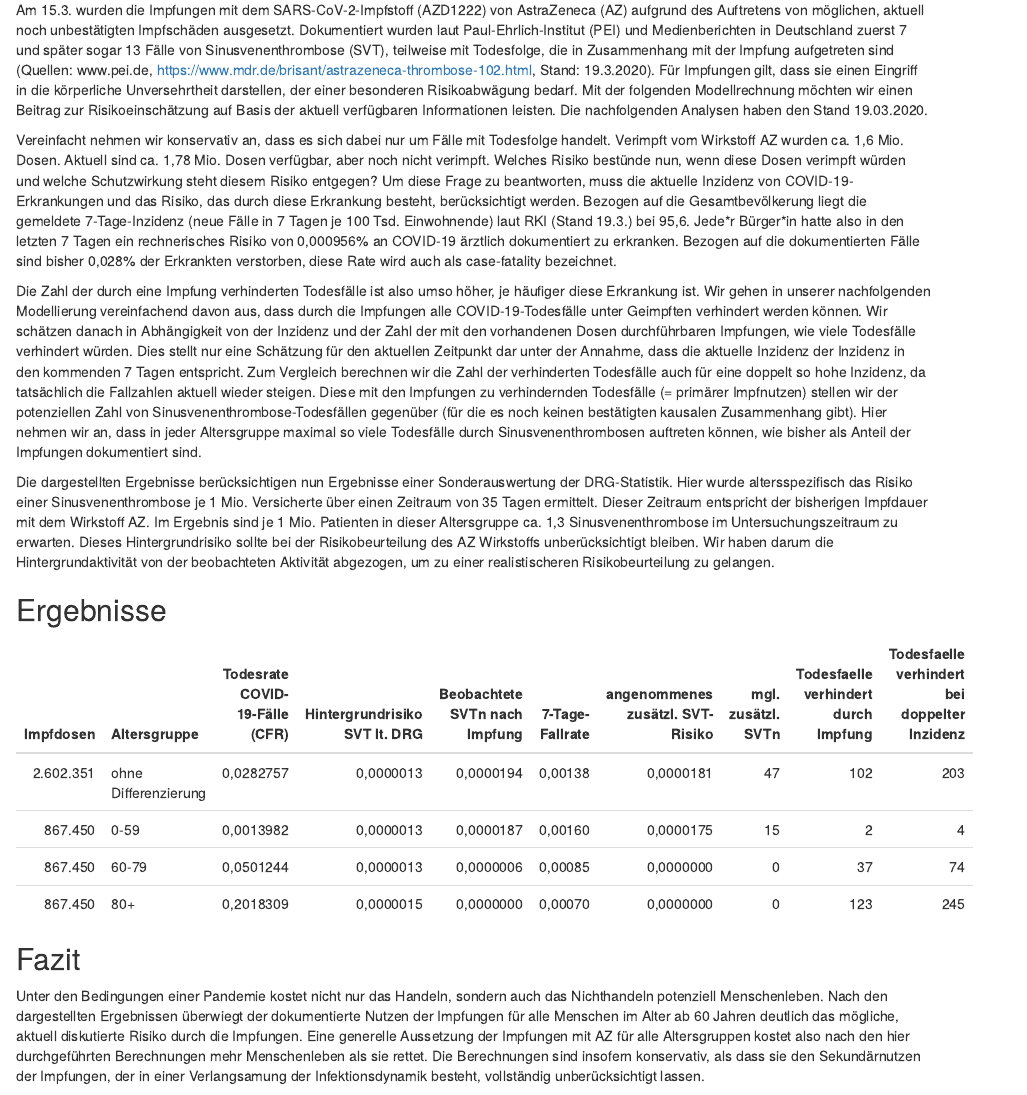
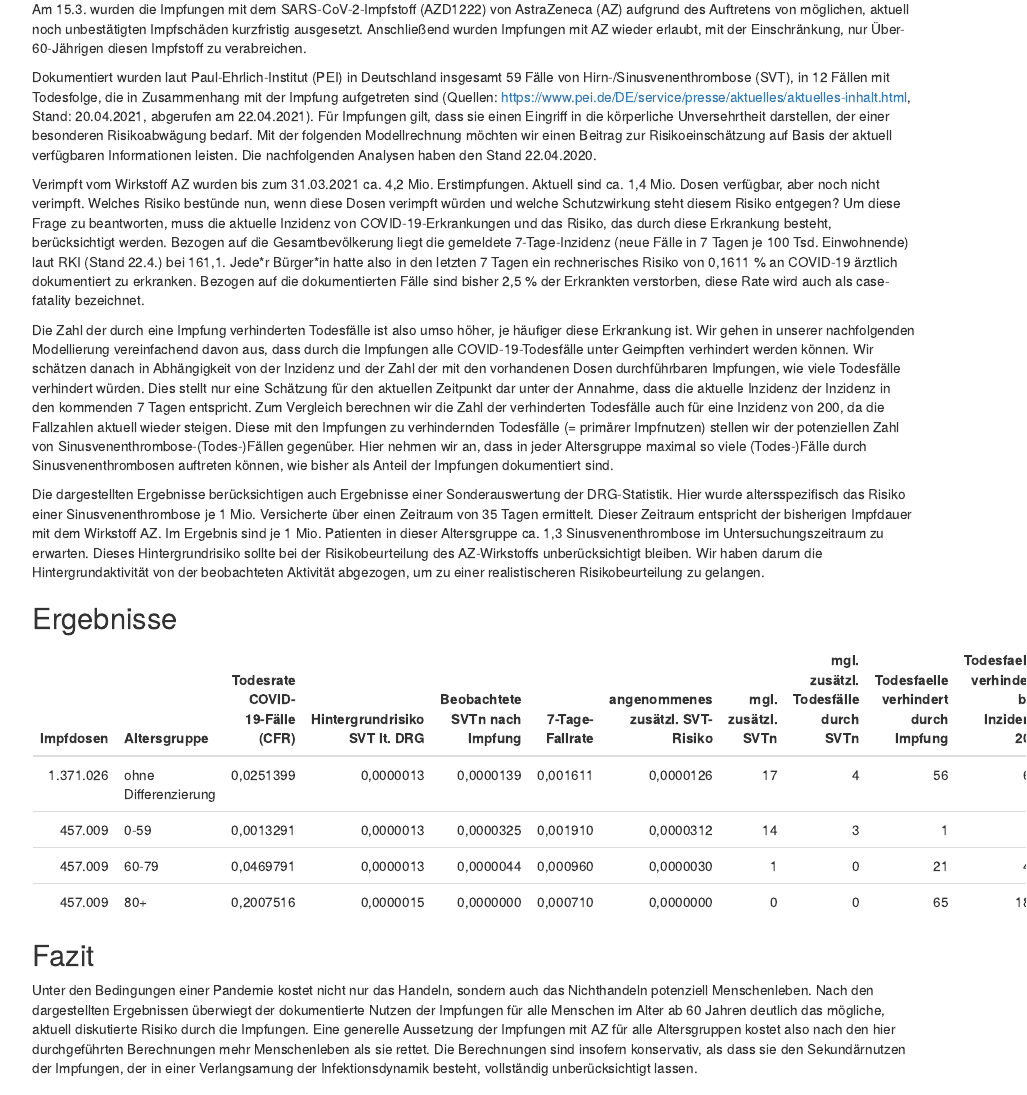
Before and after one commit to zidatalab/covidvaccrisk, an R Markdown document (covidvaccrisk.Rmd): the page in a window 1100 px wide, from 230 px down before the commit and from 220 px down after it, so that both start at the same text. Rendered offline with R 4.5, knitr and Pandoc, with nearby package versions.

Commit message:
update new PEI data

```diff
--- a/Results.csv
+++ b/Results.csv
@@ -1,5 +1,5 @@
-"","Impfdosen","Altersgruppe","Todesrate COVID-19","Hintergrundrisiko SVT lt. DRG","Beobachtete SVTn nach Impfung","7-Tage-Fallrate","angenommenes zusätzl. SVT-Risiko","mgl. zusätzl. SVTn","Todesfaelle verhindert durch Impfung","Todesfaelle verhindert bei doppelter Inzidenz"
-"1",2602351,"ohne Differenzierung",0.0282756916056659,1.31e-06,1.9375e-05,0.00138,1.8065e-05,47,102,203
-"2",867450,"0-59",0.00139816267539112,1.27247351588196e-06,1.875e-05,0.0016,1.7477526484118e-05,15,2,4
-"3",867450,"60-79",0.0501244453524208,1.33838532942711e-06,6.25e-07,0.00085,0,0,37,74
-"4",867450,"80+",0.201830905847529,1.50440852928156e-06,0,7e-04,0,0,123,245
+"","Impfdosen","Altersgruppe","Todesrate COVID-19","Hintergrundrisiko SVT lt. DRG","Beobachtete SVTn nach Impfung","7-Tage-Fallrate","angenommenes zusätzl. SVT-Risiko","mgl. zusätzl. SVTn","mgl. zusätzl. Todesfälle durch SVTn","Todesfaelle verhindert durch Impfung","Todesfaelle verhindert bei Inzidenz 200"
+"1",1371026,"ohne Differenzierung",0.0251399287070619,1.31e-06,1.39050066508354e-05,0.001611,1.25950066508354e-05,17,4,56,69
+"2",457009,"0-59",0.00132907876527649,1.27247351588196e-06,3.25e-05,0.00191,3.1227526484118e-05,14,3,1,1
+"3",457009,"60-79",0.0469791402472236,1.33838532942711e-06,4.375e-06,0.00096,3.03661467057289e-06,1,0,21,43
+"4",457009,"80+",0.200751605370695,1.50440852928156e-06,0,0.00071,0,0,0,65,183
--- a/covidvaccrisk.Rmd
+++ b/covidvaccrisk.Rmd
@@ -17,13 +17,15 @@ Stand: `r format(Stand, format="%d.%m.%Y")`
 
 ## Hintergrund
 
-Am 15.3. wurden die Impfungen mit dem SARS-CoV-2-Impfstoff (AZD1222) von AstraZeneca (AZ) aufgrund des Auftretens von möglichen, aktuell noch unbestätigten Impfschäden ausgesetzt. Dokumentiert wurden laut Paul-Ehrlich-Institut (PEI) und Medienberichten in Deutschland zuerst 7 und später sogar 13 Fälle von Sinusvenenthrombose (SVT), teilweise mit Todesfolge, die in Zusammenhang mit der Impfung aufgetreten sind (Quellen: www.pei.de, https://www.mdr.de/brisant/astrazeneca-thrombose-102.html, Stand: 19.3.2020). Für Impfungen gilt, dass sie einen Eingriff in die körperliche Unversehrtheit darstellen, der einer besonderen Risikoabwägung bedarf. Mit der folgenden Modellrechnung möchten wir einen Beitrag zur Risikoeinschätzung auf Basis der aktuell verfügbaren Informationen leisten. Die nachfolgenden Analysen haben den Stand `r format(Stand, format="%d.%m.%Y")`.
+Am 15.3. wurden die Impfungen mit dem SARS-CoV-2-Impfstoff (AZD1222) von AstraZeneca (AZ) aufgrund des Auftretens von möglichen, aktuell noch unbestätigten Impfschäden kurzfristig ausgesetzt. Anschließend wurden Impfungen mit AZ wieder erlaubt, mit der Einschränkung, nur Über-60-Jährigen diesen Impfstoff zu verabreichen.
 
-Vereinfacht nehmen wir konservativ an, dass es sich dabei nur um Fälle mit Todesfolge handelt. Verimpft vom Wirkstoff AZ wurden ca. 1,6 Mio. Dosen. Aktuell sind ca. 1,78 Mio. Dosen verfügbar, aber noch nicht verimpft. Welches Risiko bestünde nun, wenn diese Dosen verimpft würden und welche Schutzwirkung steht diesem Risiko entgegen? Um diese Frage zu beantworten, muss die aktuelle Inzidenz von COVID-19-Erkrankungen und das Risiko, das durch diese Erkrankung besteht, berücksichtigt werden. Bezogen auf die Gesamtbevölkerung liegt die gemeldete 7-Tage-Inzidenz (neue Fälle in 7 Tagen je 100 Tsd. Einwohnende) laut RKI (Stand 19.3.) bei 95,6. Jede\*r Bürger\*in hatte also in den letzten 7 Tagen ein rechnerisches Risiko von 0,000956% an COVID-19 ärztlich dokumentiert zu erkranken. Bezogen auf die dokumentierten Fälle sind bisher 0,028% der Erkrankten verstorben, diese Rate wird auch als case-fatality bezeichnet.
+Dokumentiert wurden laut Paul-Ehrlich-Institut (PEI) in Deutschland insgesamt 59 Fälle von Hirn-/Sinusvenenthrombose (SVT), in 12 Fällen mit Todesfolge, die in Zusammenhang mit der Impfung aufgetreten sind (Quellen: https://www.pei.de/DE/service/presse/aktuelles/aktuelles-inhalt.html, Stand: 20.04.2021, abgerufen am 22.04.2021). Für Impfungen gilt, dass sie einen Eingriff in die körperliche Unversehrtheit darstellen, der einer besonderen Risikoabwägung bedarf. Mit der folgenden Modellrechnung möchten wir einen Beitrag zur Risikoeinschätzung auf Basis der aktuell verfügbaren Informationen leisten. Die nachfolgenden Analysen haben den Stand `r format(Stand, format="%d.%m.%Y")`.
 
-Die Zahl der durch eine Impfung verhinderten Todesfälle ist also umso höher, je häufiger diese Erkrankung ist. Wir gehen in unserer nachfolgenden Modellierung vereinfachend davon aus, dass durch die Impfungen alle COVID-19-Todesfälle unter Geimpften verhindert werden können. Wir schätzen danach in Abhängigkeit von der Inzidenz und der Zahl der mit den vorhandenen Dosen durchführbaren Impfungen, wie viele Todesfälle verhindert würden. Dies stellt nur eine Schätzung für den aktuellen Zeitpunkt dar unter der Annahme, dass die aktuelle Inzidenz der Inzidenz in den kommenden 7 Tagen entspricht. Zum Vergleich berechnen wir die Zahl der verhinderten Todesfälle auch für eine doppelt so hohe Inzidenz, da tatsächlich die Fallzahlen aktuell wieder steigen. Diese mit den Impfungen zu verhindernden Todesfälle (= primärer Impfnutzen) stellen wir der potenziellen Zahl von Sinusvenenthrombose-Todesfällen gegenüber (für die es noch keinen bestätigten kausalen Zusammenhang gibt). Hier nehmen wir an, dass in jeder Altersgruppe maximal so viele Todesfälle durch Sinusvenenthrombosen auftreten können, wie bisher als Anteil der Impfungen dokumentiert sind.
+Verimpft vom Wirkstoff AZ wurden bis zum 31.03.2021 ca. 4,2 Mio. Erstimpfungen. Aktuell sind ca. 1,4 Mio. Dosen verfügbar, aber noch nicht verimpft. Welches Risiko bestünde nun, wenn diese Dosen verimpft würden und welche Schutzwirkung steht diesem Risiko entgegen? Um diese Frage zu beantworten, muss die aktuelle Inzidenz von COVID-19-Erkrankungen und das Risiko, das durch diese Erkrankung besteht, berücksichtigt werden. Bezogen auf die Gesamtbevölkerung liegt die gemeldete 7-Tage-Inzidenz (neue Fälle in 7 Tagen je 100 Tsd. Einwohnende) laut RKI (Stand 22.4.) bei 161,1. Jede\*r Bürger\*in hatte also in den letzten 7 Tagen ein rechnerisches Risiko von 0,1611 % an COVID-19 ärztlich dokumentiert zu erkranken. Bezogen auf die dokumentierten Fälle sind bisher 2,5 % der Erkrankten verstorben, diese Rate wird auch als case-fatality bezeichnet.
 
-Die dargestellten Ergebnisse berücksichtigen nun Ergebnisse einer Sonderauswertung der DRG-Statistik. Hier wurde altersspezifisch das Risiko einer Sinusvenenthrombose je 1 Mio. Versicherte über einen Zeitraum von 35 Tagen ermittelt. Dieser Zeitraum entspricht der bisherigen Impfdauer mit dem Wirkstoff AZ. Im Ergebnis sind je 1 Mio. Patienten in dieser Altersgruppe ca. 1,3 Sinusvenenthrombose im Untersuchungszeitraum zu erwarten. Dieses Hintergrundrisiko sollte bei der Risikobeurteilung des AZ Wirkstoffs unberücksichtigt bleiben. Wir haben darum die Hintergrundaktivität von der beobachteten Aktivität abgezogen, um zu einer realistischeren Risikobeurteilung zu gelangen.
+Die Zahl der durch eine Impfung verhinderten Todesfälle ist also umso höher, je häufiger diese Erkrankung ist. Wir gehen in unserer nachfolgenden Modellierung vereinfachend davon aus, dass durch die Impfungen alle COVID-19-Todesfälle unter Geimpften verhindert werden können. Wir schätzen danach in Abhängigkeit von der Inzidenz und der Zahl der mit den vorhandenen Dosen durchführbaren Impfungen, wie viele Todesfälle verhindert würden. Dies stellt nur eine Schätzung für den aktuellen Zeitpunkt dar unter der Annahme, dass die aktuelle Inzidenz der Inzidenz in den kommenden 7 Tagen entspricht. Zum Vergleich berechnen wir die Zahl der verhinderten Todesfälle auch für eine Inzidenz von 200, da die Fallzahlen aktuell wieder steigen. Diese mit den Impfungen zu verhindernden Todesfälle (= primärer Impfnutzen) stellen wir der potenziellen Zahl von Sinusvenenthrombose-(Todes-)Fällen gegenüber. Hier nehmen wir an, dass in jeder Altersgruppe maximal so viele (Todes-)Fälle durch Sinusvenenthrombosen auftreten können, wie bisher als Anteil der Impfungen dokumentiert sind.
+
+Die dargestellten Ergebnisse berücksichtigen auch Ergebnisse einer Sonderauswertung der DRG-Statistik. Hier wurde altersspezifisch das Risiko einer Sinusvenenthrombose je 1 Mio. Versicherte über einen Zeitraum von 35 Tagen ermittelt. Dieser Zeitraum entspricht der bisherigen Impfdauer mit dem Wirkstoff AZ. Im Ergebnis sind je 1 Mio. Patienten in dieser Altersgruppe ca. 1,3 Sinusvenenthrombose im Untersuchungszeitraum zu erwarten. Dieses Hintergrundrisiko sollte bei der Risikobeurteilung des AZ-Wirkstoffs unberücksichtigt bleiben. Wir haben darum die Hintergrundaktivität von der beobachteten Aktivität abgezogen, um zu einer realistischeren Risikobeurteilung zu gelangen.
 
 ## Ergebnisse
 
@@ -61,26 +63,29 @@ drg_rates_ag <-drg_data %>% mutate(AG=case_when(
     minage>=80   ~"80+")) %>% filter(Geschlecht=="gesamt") %>% group_by(AG) %>% summarise(Rate=weighted.mean(Rate,Einwohnende))  %>% arrange(AG) %>% pull(Rate)
 drg_rates <- c(readr::read_csv("drg_auswertung_faelle_in_35_Tagen.csv") %>% filter(`ICD-10-4`=="I67.6+I63.6") %>% filter(Geschlecht=="gesamt") %>% pull(gesamt),drg_rates_ag)/1e6
 
-dosen <- 2601609+742
-faelle_bekannt <- 31 # lt. https://www.mdr.de/brisant/astrazeneca-thrombose-102.html
+dosen <- 1371026
+verimpfte_dosen <-  4243076
+faelle_bekannt <- 59 # lt. PEI s.o.
+todesfaelle_bekannt <- 12
 
 paramdata <- tibble(Impfdosen=round(c(dosen, dosen/3, dosen/3, dosen/3)),
                     Altersgruppe=c("ohne Differenzierung", "0-59", "60-79", "80+"),
-                    "Todesrate COVID-19"=c(74358/2629750,
-                                           (74358-(13222+6897)-(23135+28345))/(2629750-(199232+202149)-(85028+170037)),
-                                           (13222+6897)/(199232+202149),
-                                           (23135+28345)/(85028+170037)),
+                    "Todesrate COVID-19"=c( 80893 / 3217710 ,
+                                           (80893-(14846+7752)-(24900+30122)) / (3217710-(239367+241655)-(92407+181673)),
+                                           (14846+7752)/(239367+241655),
+                                           (24900+30122)/(92407+181673)),
                     "Hintergrundrisiko SVT lt. DRG" = drg_rates,
-                    "Beobachtete SVTn nach Impfung" = c(faelle_bekannt/1.6e6, (faelle_bekannt-1-0)/1.6e6, 1/1.6e6, 0/1.6e6),
-                    "7-Tage-Fallrate" = c(138, 160, 85, 70)/100000) %>%
+                    "Beobachtete SVTn nach Impfung" = c(faelle_bekannt/verimpfte_dosen, (faelle_bekannt-5-2-0)/1.6e6, (5+2)/1.6e6, 0/1.6e6),
+                    "7-Tage-Fallrate" = c(161.1, 191, 96, 71)/100000) %>%
                     mutate("angenommenes zusätzl. SVT-Risiko"=`Beobachtete SVTn nach Impfung`-`Hintergrundrisiko SVT lt. DRG`,
                            "angenommenes zusätzl. SVT-Risiko"=ifelse(`angenommenes zusätzl. SVT-Risiko`<0,0,`angenommenes zusätzl. SVT-Risiko`))
 
 
 resultdata <- paramdata %>%
   mutate("mgl. zusätzl. SVTn"=round(`angenommenes zusätzl. SVT-Risiko`*Impfdosen),
+         "mgl. zusätzl. Todesfälle durch SVTn"=round(`angenommenes zusätzl. SVT-Risiko`*Impfdosen*todesfaelle_bekannt/faelle_bekannt),
          "Todesfaelle verhindert durch Impfung"=round(`Todesrate COVID-19`*`7-Tage-Fallrate`*Impfdosen),
-         "Todesfaelle verhindert bei doppelter Inzidenz"=round(`Todesrate COVID-19`*`7-Tage-Fallrate`*2*Impfdosen))
+         "Todesfaelle verhindert bei Inzidenz 200"=round(`Todesrate COVID-19`*200/100000*Impfdosen))
 
 
 resultdata %>% rename("Todesrate \nCOVID-19-Fälle (CFR)"= "Todesrate COVID-19") %>%
```
Also changed, not shown: covidvaccrisk.html, covidvaccrisk.Rmd (7 more changed lines).
